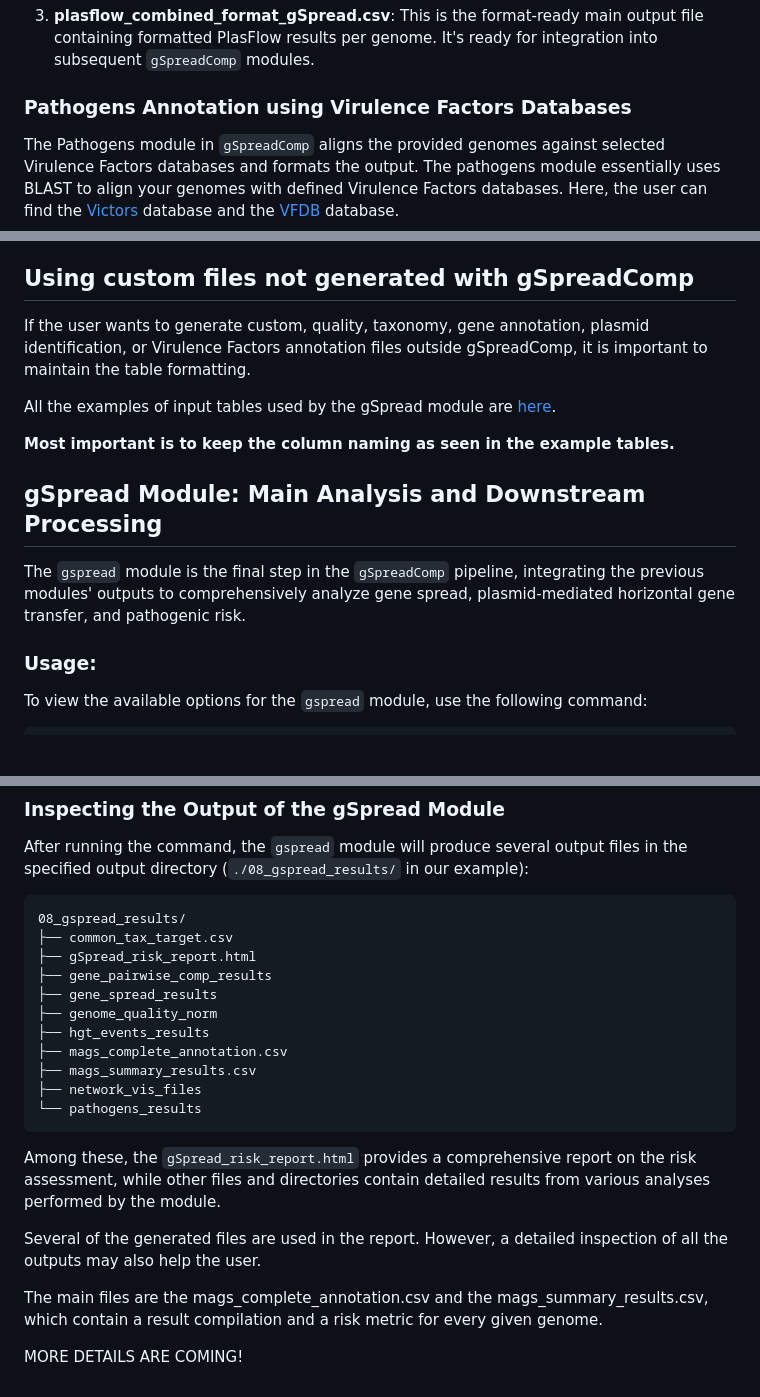
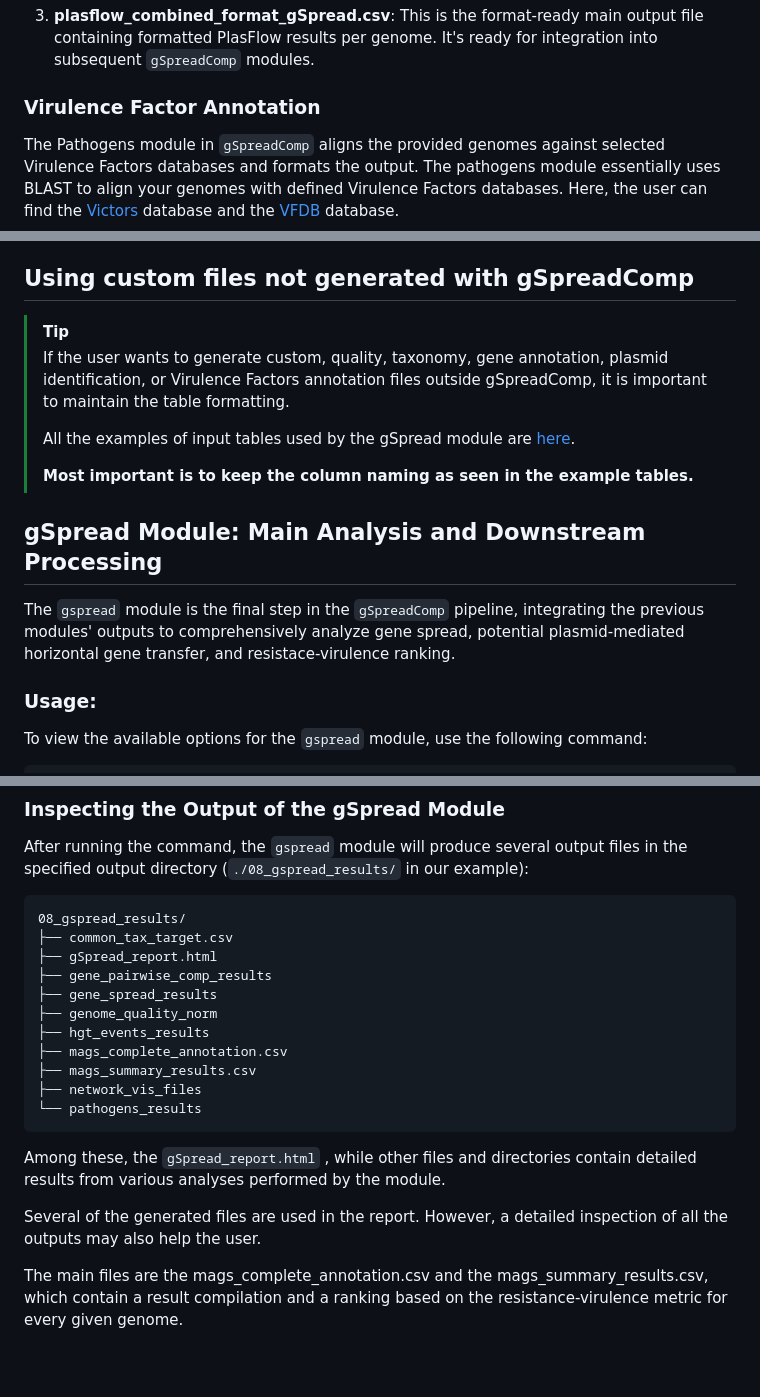
Before and after one commit to mdsufz/gSpreadComp, a Markdown page: usage_tutorial.md, 3 parts joined by grey strips. Rendered like a GitHub page; blank space fills up the shorter version.

````diff
--- a/usage_tutorial.md
+++ b/usage_tutorial.md
@@ -257,7 +257,7 @@ The user can find an example of the expected plasflow_combined_format_gSpread.cs
 
 3. **plasflow_combined_format_gSpread.csv**: This is the format-ready main output file containing formatted PlasFlow results per genome. It's ready for integration into subsequent `gSpreadComp` modules.
 
-### Pathogens Annotation using Virulence Factors Databases
+### Virulence Factor Annotation
 
 The Pathogens module in `gSpreadComp` aligns the provided genomes against selected Virulence Factors databases and formats the output.
 The pathogens module essentially uses BLAST to align your genomes with defined Virulence Factors databases. Here, the user can find the [Victors](https://academic.oup.com/nar/article/47/D1/D693/5144967?) database and the [VFDB](https://academic.oup.com/nar/article/50/D1/D912/6446532) database.
@@ -327,16 +327,17 @@ The user can find an example of the expected victors_format_gSpread.csv [here](t
 The `vfdb_format_gSpread.csv.csv` and `victors_format_gSpread.csv.csv` files contain virulence factors results for each genome in a format that is ready for integration into subsequent `gSpreadComp` modules. These files are crucial for downstream analysis and should be retained.
 
 ## Using custom files not generated with gSpreadComp
-
-If the user wants to generate custom, quality, taxonomy, gene annotation, plasmid identification, or Virulence Factors annotation files outside gSpreadComp, it is important to maintain the table formatting.
-
-All the examples of input tables used by the gSpread module are [here](test_data).
-
- **Most important is to keep the column naming as seen in the example tables.**
+> [!TIP]
+>
+> If the user wants to generate custom, quality, taxonomy, gene annotation, plasmid identification, or Virulence Factors annotation files outside gSpreadComp, it is important to maintain the table formatting.
+>
+> All the examples of input tables used by the gSpread module are [here](test_data).
+>
+>  **Most important is to keep the column naming as seen in the example tables.**
 
 ## gSpread Module: Main Analysis and Downstream Processing
 
-The `gspread` module is the final step in the `gSpreadComp` pipeline, integrating the previous modules' outputs to comprehensively analyze gene spread, plasmid-mediated horizontal gene transfer, and pathogenic risk.
+The `gspread` module is the final step in the `gSpreadComp` pipeline, integrating the previous modules' outputs to comprehensively analyze gene spread, potential plasmid-mediated horizontal gene transfer, and resistace-virulence ranking.
 
 ### Usage:
 
@@ -363,7 +364,7 @@ After running the command, the `gspread` module will produce several output file
 ```
 08_gspread_results/
 ├── common_tax_target.csv
-├── gSpread_risk_report.html
+├── gSpread_report.html
 ├── gene_pairwise_comp_results
 ├── gene_spread_results
 ├── genome_quality_norm
@@ -374,10 +375,8 @@ After running the command, the `gspread` module will produce several output file
 └── pathogens_results
 ```
 
-Among these, the `gSpread_risk_report.html` provides a comprehensive report on the risk assessment, while other files and directories contain detailed results from various analyses performed by the module.
+Among these, the `gSpread_report.html` , while other files and directories contain detailed results from various analyses performed by the module.
 
 Several of the generated files are used in the report. However, a detailed inspection of all the outputs may also help the user.
 
-The main files are the mags_complete_annotation.csv and the mags_summary_results.csv, which contain a result compilation and a risk metric for every given genome.
-
-MORE DETAILS ARE COMING!
+The main files are the mags_complete_annotation.csv and the mags_summary_results.csv, which contain a result compilation and a ranking based on the resistance-virulence metric for every given genome.
````
